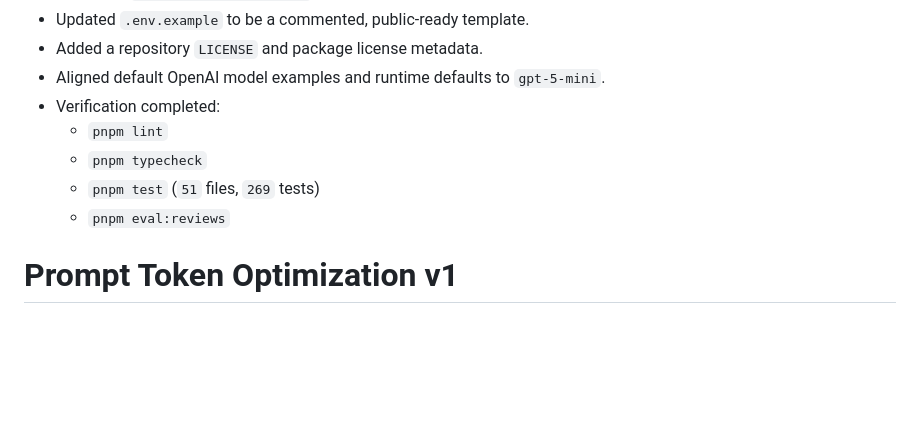
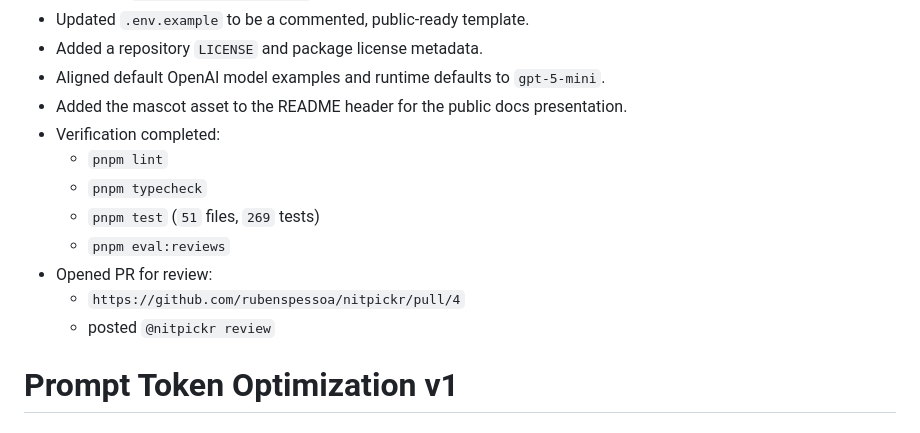
Before and after one commit to rubenspessoa/nitpickr, a Markdown page: tasks/todo.md, the part around one of its changes. GitHub-like rendering; blank space fills up the shorter version.

Commit message:
Record docs PR status

```diff
--- a/tasks/todo.md
+++ b/tasks/todo.md
@@ -27,11 +27,15 @@
 - Updated `.env.example` to be a commented, public-ready template.
 - Added a repository `LICENSE` and package license metadata.
 - Aligned default OpenAI model examples and runtime defaults to `gpt-5-mini`.
+- Added the mascot asset to the README header for the public docs presentation.
 - Verification completed:
   - `pnpm lint`
   - `pnpm typecheck`
   - `pnpm test` (`51` files, `269` tests)
   - `pnpm eval:reviews`
+- Opened PR for review:
+  - `https://github.com/rubenspessoa/nitpickr/pull/4`
+  - posted `@nitpickr review`
 
 # Prompt Token Optimization v1
 
```
Also changed, not shown: other parts of tasks/todo.md (+1 -1 lines).
